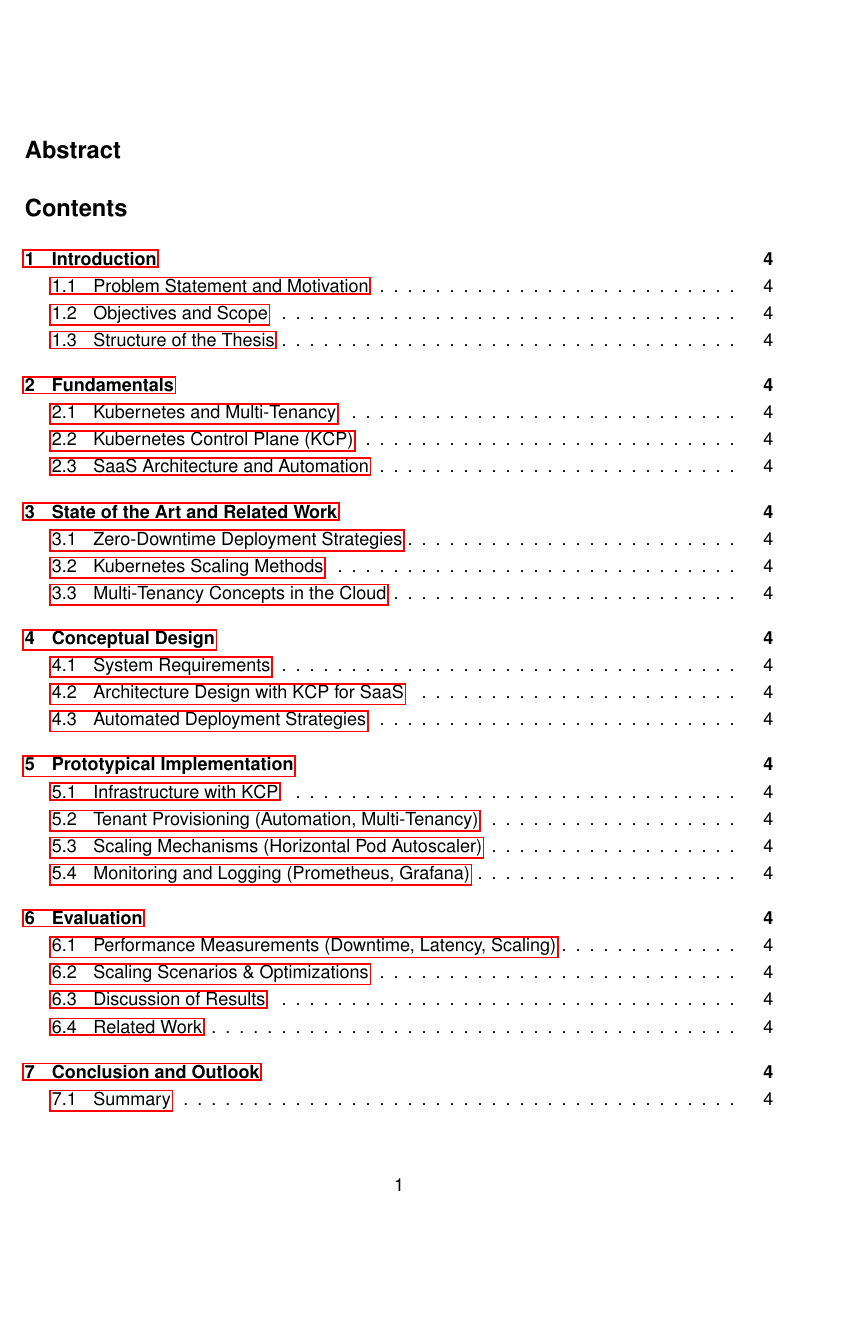
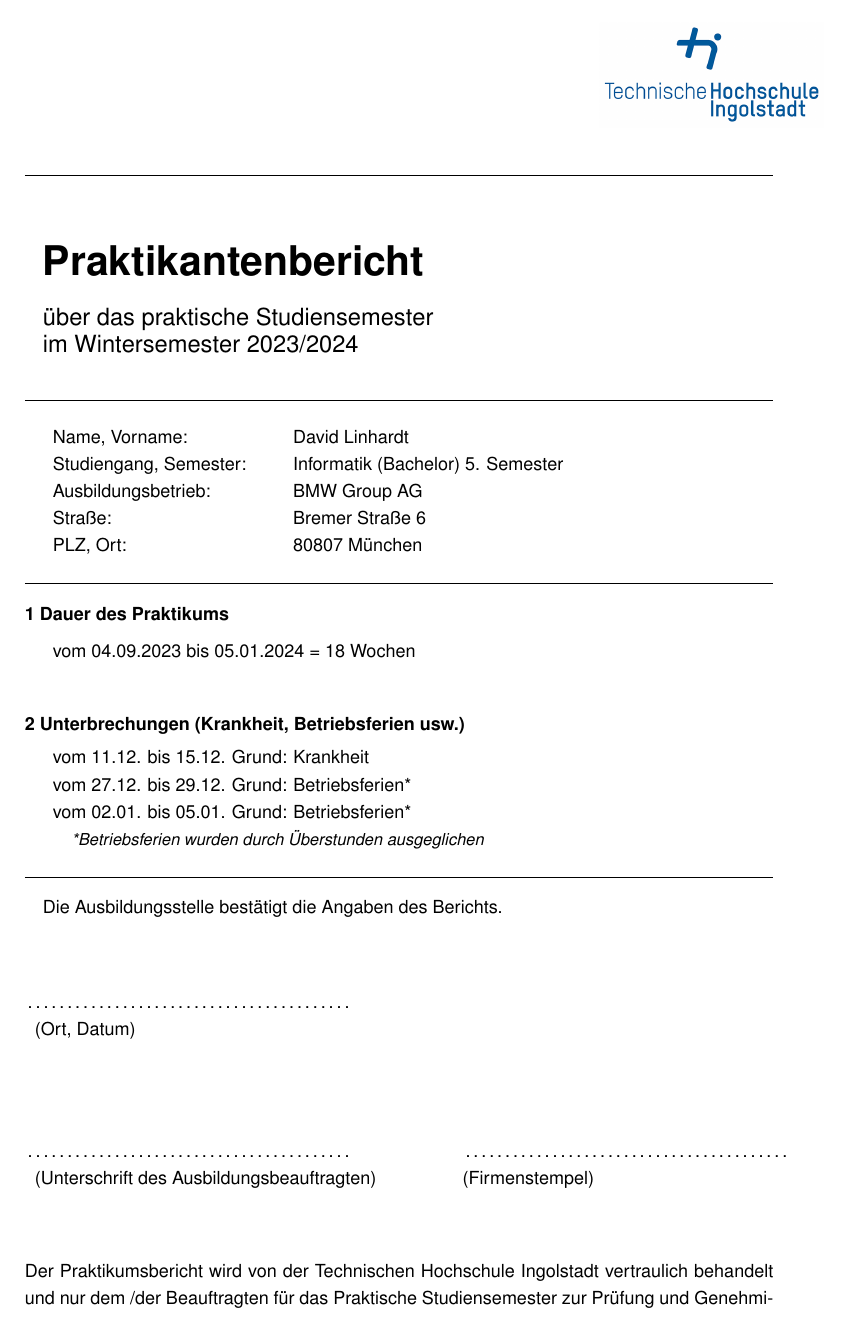
Before and after one commit to MysterionAutotronic/BachelorThesis, a LaTeX thesis (thesis.tex): page 1 of 5 before the commit and page 1 of 6 after it. Compiled offline with pdfLaTeX.

Commit message:
start work on cover page

```diff
--- a/thesis.tex
+++ b/thesis.tex
@@ -31,6 +31,113 @@
 \date{\today}
 
 \begin{document}
+
+    \sloppy
+    \hfuzz=100cm
+    \vfuzz=30pt
+
+    \newgeometry{top=1cm, bottom=1cm, left=2.5cm, right=2.5cm}
+
+    \begin{titlepage}
+        \hspace*{-1.5cm}
+        \noindent
+        \hfill
+        % THI Logo
+        \begin{minipage}{0.3\textwidth}
+            \raggedleft\
+            \hspace*{1cm}
+            \includegraphics[width=1\textwidth]{images/thi_logo.jpg}
+        \end{minipage}
+
+        \vspace{1cm}
+
+        \hrule
+
+        \vspace{1.5cm}
+
+        % Titel
+        {\Huge\textbf{Praktikantenbericht}}\par
+        \vspace{0.5cm}
+        {\Large über das praktische Studiensemester}\par
+        {\Large im Wintersemester 2023/2024}\par
+        \vspace{1cm}
+
+        \hrule
+
+        % Persönliche Daten
+        \vspace{0.5cm}
+        \begin{tabular}{l@{\hspace{1cm}}l}
+            Name, Vorname: & David Linhardt\\
+            Studiengang, Semester: & Informatik (Bachelor) 5. Semester\\
+            Ausbildungsbetrieb: & BMW Group AG\\
+            Straße: & Bremer Straße 6\\
+            PLZ, Ort: & 80807 München\\
+        \end{tabular}
+        \vspace{0.5cm}
+
+        \hrule
+
+        % Dauer
+        \vspace{0.5cm}
+        \noindent
+        \textbf{1 Dauer des Praktikums}\par
+        \vspace{0.5em}
+        \begin{tabular}{l@{\hspace{0.5cm}}c@{\hspace{0.5cm}}c@{\hspace{0.5cm}}c@{\hspace{0.5cm}}l}
+            vom 04.09.2023 bis 05.01.2024 = 18 Wochen \\
+        \end{tabular}
+        \vspace{1cm}
+
+        % Unterbrechungen
+        \noindent
+        \textbf{2 Unterbrechungen (Krankheit, Betriebsferien usw.)}\par
+        \vspace{0.5em}
+        \begin{tabular}{l@{\hspace{0.5cm}}c@{\hspace{0.5cm}}c@{\hspace{0.5cm}}l@{\hspace{0.5cm}}l}
+            vom 11.12. bis 15.12. Grund: Krankheit \\
+            vom 27.12. bis 29.12. Grund: Betriebsferien* \\
+            vom 02.01. bis 05.01. Grund: Betriebsferien* \\
+            \multicolumn{5}{l}{
+                \textsf{
+                    \small{
+                        \hspace*{0.1cm}\textit{
+                            *Betriebsferien wurden durch Überstunden ausgeglichen
+                        }
+                    }
+                }
+            } \\
+
+        \end{tabular}
+        \vspace{0.5cm}
+
+        \hrule
+
+        % Unterschriften
+        \vspace{0.5cm}
+        Die Ausbildungsstelle bestätigt die Angaben des Berichts.\par
+        \vspace{1.5cm}
+        \noindent
+        \begin{tabular}{@{}p{7cm}p{1cm}p{7cm}@{}}
+            \dotfill\\
+            \multicolumn{1}{l}{(Ort, Datum)}
+        \end{tabular}
+        \par
+        \vspace{2cm}
+        \noindent
+        \begin{tabular}{@{}p{7cm}p{1cm}p{7cm}@{}}
+            \dotfill & & \dotfill \\
+            \multicolumn{1}{l}{
+                (Unterschrift des Ausbildungsbeauftragten)
+            } & & \multicolumn{1}{l}{
+                (Firmenstempel)
+            }
+        \end{tabular}
+
+        % Vertraulichkeit
+        \vspace{1.5cm}
+        \noindent
+        Der Praktikumsbericht wird von der Technischen Hochschule Ingolstadt vertraulich behandelt
+        und nur dem /der Beauftragten für das Praktische Studiensemester zur Prüfung und Genehmigung
+        weitergeleitet.\par
+    \end{titlepage}
 
     \section*{Abstract}
 
```
Also changed, not shown: thesis.pdf, thesis.tex (14 more changed lines), 1 other file.
